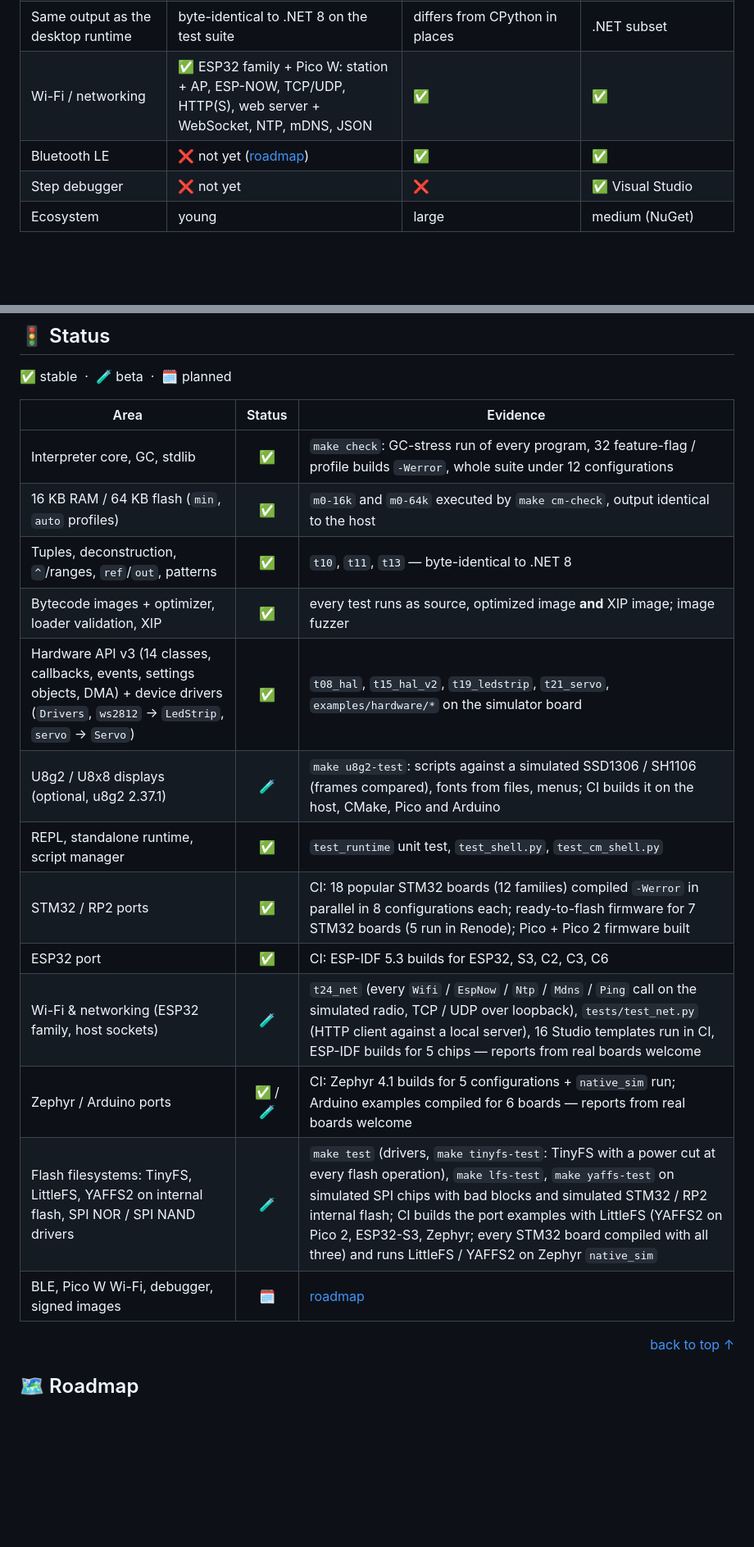
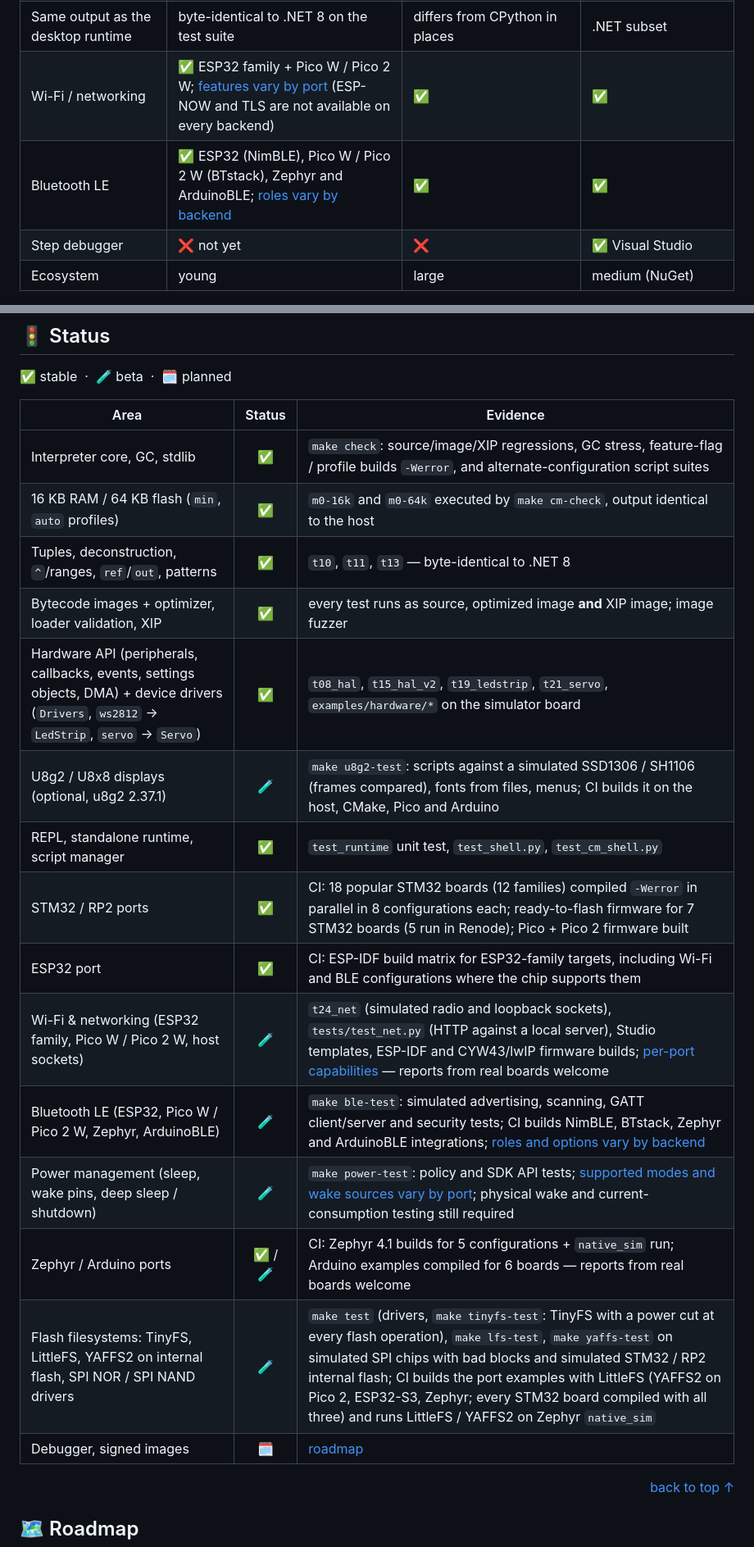
Before and after one commit to amir1387aht/MicroCS, a Markdown page: README.md, 2 parts joined by grey strips. Shown at 82% size. GitHub-like rendering; blank space fills up the shorter version.

Commit message:
Fix stale BLE comparison and radio status in README

```diff
--- a/README.md
+++ b/README.md
@@ -556,8 +556,8 @@ Full list: <a href="docs/LANGUAGE.md">LANGUAGE.md</a> · API: <a href="docs/STDL
 | Peripherals in the core API | GPIO, UART, I²C, SPI, ADC, DAC, PWM, Timer, I²S, QSPI, CAN, WDT, RTC | `machine`: similar set, varies by port | `System.Device.*` NuGet packages, varies by target |
 | DMA / background transfers | ✅ `DmaBuffer`, `SPI.WriteAsync` … | port-specific | — |
 | Same output as the desktop runtime | byte-identical to .NET 8 on the test suite | differs from CPython in places | .NET subset |
-| Wi-Fi / networking | ✅ ESP32 family + Pico W: station + AP, ESP-NOW, TCP/UDP, HTTP(S), web server + WebSocket, NTP, mDNS, JSON | ✅ | ✅ |
-| Bluetooth LE | ❌ not yet ([roadmap](#%EF%B8%8F-roadmap)) | ✅ | ✅ |
+| Wi-Fi / networking | ✅ ESP32 family + Pico W / Pico 2 W; [features vary by port](docs/NETWORK.md) (ESP-NOW and TLS are not available on every backend) | ✅ | ✅ |
+| Bluetooth LE | ✅ ESP32 (NimBLE), Pico W / Pico 2 W (BTstack), Zephyr and ArduinoBLE; [roles vary by backend](docs/BLE.md) | ✅ | ✅ |
 | Step debugger | ❌ not yet | ❌ | ✅ Visual Studio |
 | Ecosystem | young | large | medium (NuGet) |
 
@@ -648,19 +648,21 @@ optimized with superinstructions, `-O0` = plain bytecode):
 
 | Area | Status | Evidence |
 |---|:---:|---|
-| Interpreter core, GC, stdlib | ✅ | `make check`: GC-stress run of every program, 32 feature-flag / profile builds `-Werror`, whole suite under 12 configurations |
+| Interpreter core, GC, stdlib | ✅ | `make check`: source/image/XIP regressions, GC stress, feature-flag / profile builds `-Werror`, and alternate-configuration script suites |
 | 16 KB RAM / 64 KB flash (`min`, `auto` profiles) | ✅ | `m0-16k` and `m0-64k` executed by `make cm-check`, output identical to the host |
 | Tuples, deconstruction, `^`/ranges, `ref`/`out`, patterns | ✅ | `t10`, `t11`, `t13` — byte-identical to .NET 8 |
 | Bytecode images + optimizer, loader validation, XIP | ✅ | every test runs as source, optimized image **and** XIP image; image fuzzer |
-| Hardware API v3 (14 classes, callbacks, events, settings objects, DMA) + device drivers (`Drivers`, `ws2812` → `LedStrip`, `servo` → `Servo`) | ✅ | `t08_hal`, `t15_hal_v2`, `t19_ledstrip`, `t21_servo`, `examples/hardware/*` on the simulator board |
+| Hardware API (peripherals, callbacks, events, settings objects, DMA) + device drivers (`Drivers`, `ws2812` → `LedStrip`, `servo` → `Servo`) | ✅ | `t08_hal`, `t15_hal_v2`, `t19_ledstrip`, `t21_servo`, `examples/hardware/*` on the simulator board |
 | U8g2 / U8x8 displays (optional, u8g2 2.37.1) | 🧪 | `make u8g2-test`: scripts against a simulated SSD1306 / SH1106 (frames compared), fonts from files, menus; CI builds it on the host, CMake, Pico and Arduino |
 | REPL, standalone runtime, script manager | ✅ | `test_runtime` unit test, `test_shell.py`, `test_cm_shell.py` |
 | STM32 / RP2 ports | ✅ | CI: 18 popular STM32 boards (12 families) compiled `-Werror` in parallel in 8 configurations each; ready-to-flash firmware for 7 STM32 boards (5 run in Renode); Pico + Pico 2 firmware built |
-| ESP32 port | ✅ | CI: ESP-IDF 5.3 builds for ESP32, S3, C2, C3, C6 |
-| Wi-Fi & networking (ESP32 family, host sockets) | 🧪 | `t24_net` (every `Wifi` / `EspNow` / `Ntp` / `Mdns` / `Ping` call on the simulated radio, TCP / UDP over loopback), `tests/test_net.py` (HTTP client against a local server), 16 Studio templates run in CI, ESP-IDF builds for 5 chips — reports from real boards welcome |
+| ESP32 port | ✅ | CI: ESP-IDF build matrix for ESP32-family targets, including Wi-Fi and BLE configurations where the chip supports them |
+| Wi-Fi & networking (ESP32 family, Pico W / Pico 2 W, host sockets) | 🧪 | `t24_net` (simulated radio and loopback sockets), `tests/test_net.py` (HTTP against a local server), Studio templates, ESP-IDF and CYW43/lwIP firmware builds; [per-port capabilities](docs/NETWORK.md) — reports from real boards welcome |
+| Bluetooth LE (ESP32, Pico W / Pico 2 W, Zephyr, ArduinoBLE) | 🧪 | `make ble-test`: simulated advertising, scanning, GATT client/server and security tests; CI builds NimBLE, BTstack, Zephyr and ArduinoBLE integrations; [roles and options vary by backend](docs/BLE.md) |
+| Power management (sleep, wake pins, deep sleep / shutdown) | 🧪 | `make power-test`: policy and SDK API tests; [supported modes and wake sources vary by port](docs/POWER.md); physical wake and current-consumption testing still required |
 | Zephyr / Arduino ports | ✅ / 🧪 | CI: Zephyr 4.1 builds for 5 configurations + `native_sim` run; Arduino examples compiled for 6 boards — reports from real boards welcome |
 | Flash filesystems: TinyFS, LittleFS, YAFFS2 on internal flash, SPI NOR / SPI NAND drivers | 🧪 | `make test` (drivers, `make tinyfs-test`: TinyFS with a power cut at every flash operation), `make lfs-test`, `make yaffs-test` on simulated SPI chips with bad blocks and simulated STM32 / RP2 internal flash; CI builds the port examples with LittleFS (YAFFS2 on Pico 2, ESP32-S3, Zephyr; every STM32 board compiled with all three) and runs LittleFS / YAFFS2 on Zephyr `native_sim` |
-| BLE, Pico W Wi-Fi, debugger, signed images | 🗓️ | [roadmap](#%EF%B8%8F-roadmap) |
+| Debugger, signed images | 🗓️ | [roadmap](#%EF%B8%8F-roadmap) |
 
 <p align="right"><a href="#readme-top">back to top ↑</a></p>
 
```
Also changed, not shown: other parts of README.md (+4 -4 lines).
